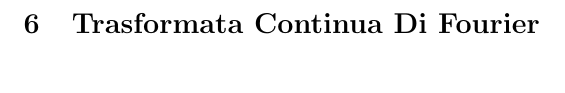
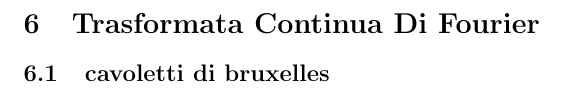
Before and after one commit to ilnerdchuck/CN-Appunti, a LaTeX document (main.tex, which reads 7_TCF.tex): part of page 16 of 19, cut so that both start at the same text, the shorter picture padded with empty space. Compiled offline with pdfLaTeX.

Commit message:
actiontry

```diff
--- a/7_TCF.tex
+++ b/7_TCF.tex
@@ -1 +1,2 @@
 \section{Trasformata Continua Di Fourier}
+    \subsection{cavoletti di bruxelles}
```
